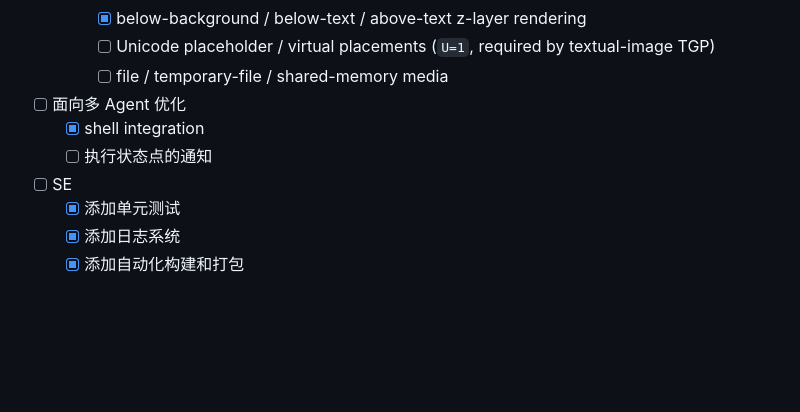
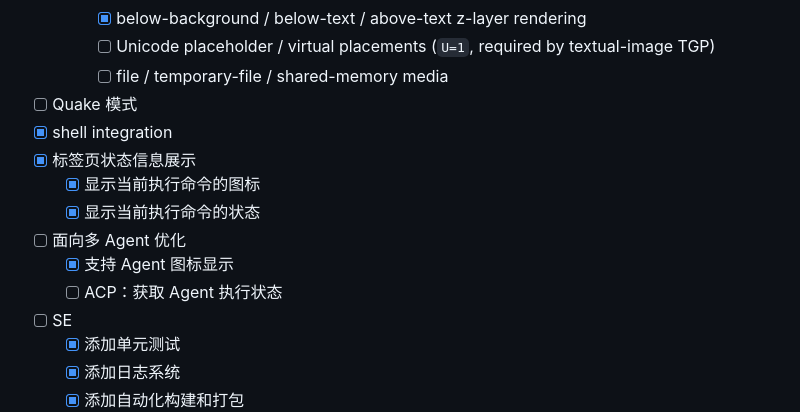
Before and after one commit to hualet/deepin-terminal-ghostty, a Markdown page: docs/TODOs.md, the part around the change. GitHub-like rendering; blank space fills up the shorter version.

Commit message:
docs: update TODOs

```diff
--- a/docs/TODOs.md
+++ b/docs/TODOs.md
@@ -20,9 +20,14 @@
     - [x] below-background / below-text / above-text z-layer rendering
     - [ ] Unicode placeholder / virtual placements (`U=1`, required by textual-image TGP)
     - [ ] file / temporary-file / shared-memory media
+- [ ] Quake 模式
+- [x] shell integration
+- [x] 标签页状态信息展示
+  - [x] 显示当前执行命令的图标
+  - [x] 显示当前执行命令的状态
 - [ ] 面向多 Agent 优化
-  - [x] shell integration
-  - [ ] 执行状态点的通知
+  - [x] 支持 Agent 图标显示
+  - [ ] ACP：获取 Agent 执行状态
 - [ ] SE
   - [x] 添加单元测试
   - [x] 添加日志系统
```
